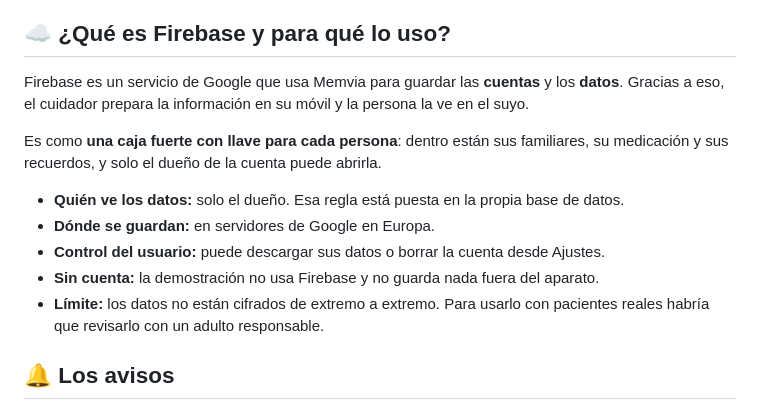
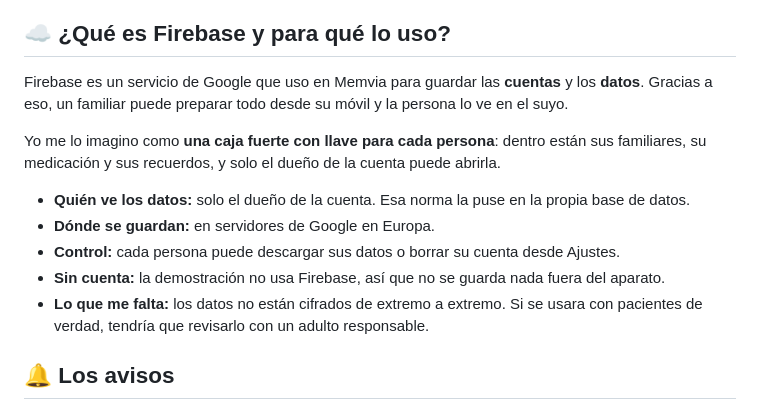
Before and after one commit to Alejandro22410/Memvia, a Markdown page: README.md, the part around the change. Drawn GitHub-style.

Commit message:
README: sección de Firebase en primera persona
Co-Authored-By: Claude Sonnet 5.5 <noreply@anthropic.com>
Claude-Session: https://claude.ai/code/session_018RkmhghsjuSxRmEGVakYfk

```diff
--- a/README.md
+++ b/README.md
@@ -53,15 +53,15 @@ Memvia lo pone todo en una pantalla grande y sencilla. Un familiar o cuidador la
 
 ## ☁️ ¿Qué es Firebase y para qué lo uso?
 
-Firebase es un servicio de Google que usa Memvia para guardar las **cuentas** y los **datos**. Gracias a eso, el cuidador prepara la información en su móvil y la persona la ve en el suyo.
+Firebase es un servicio de Google que uso en Memvia para guardar las **cuentas** y los **datos**. Gracias a eso, un familiar puede preparar todo desde su móvil y la persona lo ve en el suyo.
 
-Es como **una caja fuerte con llave para cada persona**: dentro están sus familiares, su medicación y sus recuerdos, y solo el dueño de la cuenta puede abrirla.
+Yo me lo imagino como **una caja fuerte con llave para cada persona**: dentro están sus familiares, su medicación y sus recuerdos, y solo el dueño de la cuenta puede abrirla.
 
-- **Quién ve los datos:** solo el dueño. Esa regla está puesta en la propia base de datos.
+- **Quién ve los datos:** solo el dueño de la cuenta. Esa norma la puse en la propia base de datos.
 - **Dónde se guardan:** en servidores de Google en Europa.
-- **Control del usuario:** puede descargar sus datos o borrar la cuenta desde Ajustes.
-- **Sin cuenta:** la demostración no usa Firebase y no guarda nada fuera del aparato.
-- **Límite:** los datos no están cifrados de extremo a extremo. Para usarlo con pacientes reales habría que revisarlo con un adulto responsable.
+- **Control:** cada persona puede descargar sus datos o borrar su cuenta desde Ajustes.
+- **Sin cuenta:** la demostración no usa Firebase, así que no se guarda nada fuera del aparato.
+- **Lo que me falta:** los datos no están cifrados de extremo a extremo. Si se usara con pacientes de verdad, tendría que revisarlo con un adulto responsable.
 
 ## 🔔 Los avisos
 
```
